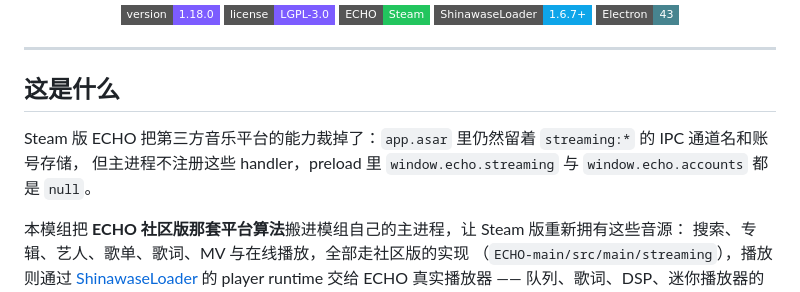
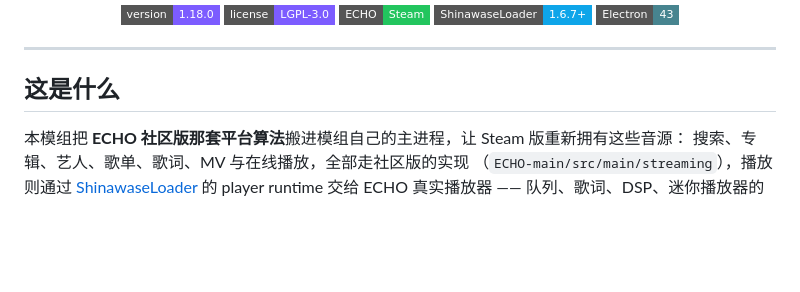
Before and after one commit to ChenyangLT/ECHO-Multi-Music-Sources, a Markdown page: README.md, the part around the change. Rendered like a GitHub page; badges without logos; blank space fills up the shorter version.

Commit message:
Update README to reflect changes in ECHO mod
Removed outdated information about the Steam version of ECHO and clarified the functionality of the mod.

```diff
--- a/README.md
+++ b/README.md
@@ -16,9 +16,6 @@
 ---
 
 ## 这是什么
-
-Steam 版 ECHO 把第三方音乐平台的能力裁掉了：`app.asar` 里仍然留着 `streaming:*` 的 IPC 通道名和账号存储，
-但主进程不注册这些 handler，preload 里 `window.echo.streaming` 与 `window.echo.accounts` 都是 `null`。
 
 本模组把 **ECHO 社区版那套平台算法**搬进模组自己的主进程，让 Steam 版重新拥有这些音源：
 搜索、专辑、艺人、歌单、歌词、MV 与在线播放，全部走社区版的实现
```
